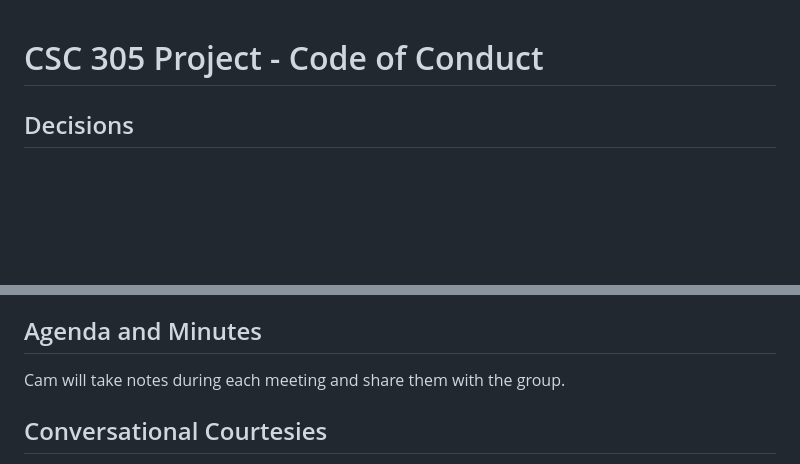
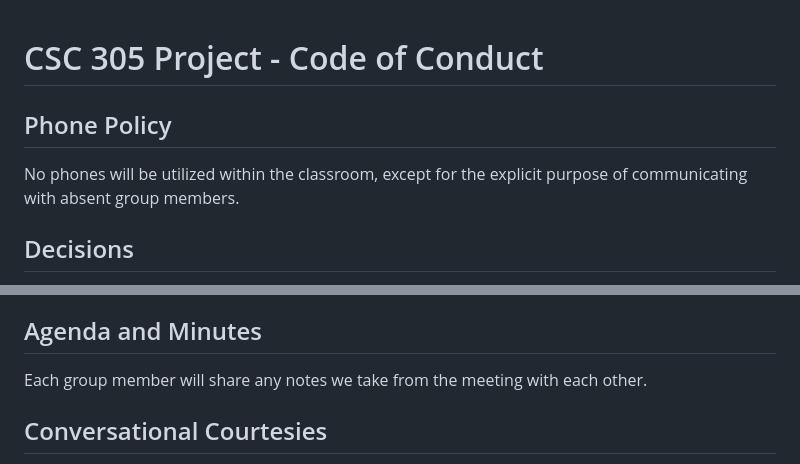
Before and after one commit to Obarrie/CSC305Project, a Markdown page: CONDUCT.md, 2 parts joined by grey strips. GitHub-like rendering; blank space fills up the shorter version.

```diff
--- a/CONDUCT.md
+++ b/CONDUCT.md
@@ -1,4 +1,7 @@
 # CSC 305 Project - Code of Conduct
+
+## Phone Policy
+No phones will be utilized within the classroom, except for the explicit purpose of communicating with absent group members.
 
 ## Decisions
 Decisions are made by majority agreement. If the group disagrees entirely on an issue, we will do our best to get everyone in agreement.
@@ -16,7 +19,7 @@ Communication is managed through a group chat. Full participation will be ensure
 Meetings take place Wednesdays from 8-9pm on Zoom, and can end early if we accomplish all our goals for the meeting.
 
 ## Agenda and Minutes
-Cam will take notes during each meeting and share them with the group.
+Each group member will share any notes we take from the meeting with each other.
 
 ## Conversational Courtesies
 The team will respect one anothers' voices during the Zoom meetings. If someone else is talking and you can't get a word in, use the chat function to say what you need to.
```
